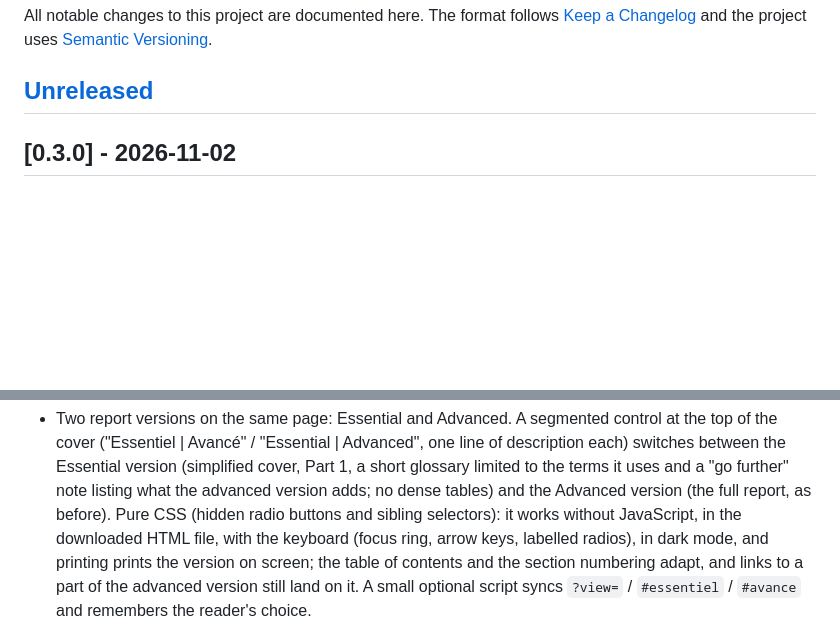
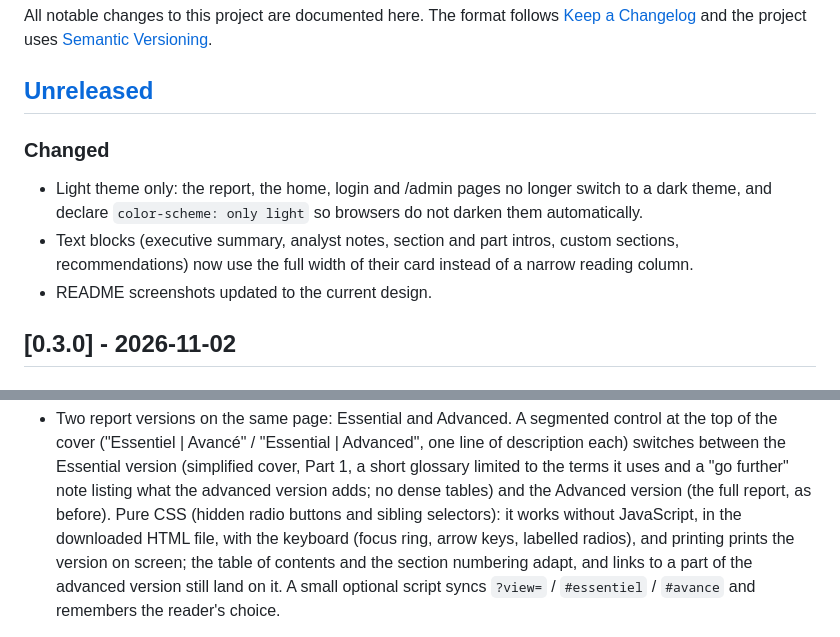
Before and after one commit to flocom/SEO-GEO-Report, a Markdown page: CHANGELOG.md, 2 parts joined by grey strips. Rendered like a GitHub page; blank space fills up the shorter version.

```diff
--- a/CHANGELOG.md
+++ b/CHANGELOG.md
@@ -3,6 +3,15 @@
 All notable changes to this project are documented here. The format follows [Keep a Changelog](https://keepachangelog.com/en/1.1.0/) and the project uses [Semantic Versioning](https://semver.org/).
 
 ## [Unreleased]
+
+### Changed
+- Light theme only: the report, the home, login and /admin pages no longer
+  switch to a dark theme, and declare `color-scheme: only light` so browsers
+  do not darken them automatically.
+- Text blocks (executive summary, analyst notes, section and part intros,
+  custom sections, recommendations) now use the full width of their card
+  instead of a narrow reading column.
+- README screenshots updated to the current design.
 
 ## [0.3.0] - 2026-11-02
 
@@ -65,7 +74,7 @@ All notable changes to this project are documented here. The format follows [Kee
   dense tables) and the Advanced version (the full report, as before). Pure
   CSS (hidden radio buttons and sibling selectors): it works without
   JavaScript, in the downloaded HTML file, with the keyboard (focus ring,
-  arrow keys, labelled radios), in dark mode, and printing prints the version
+  arrow keys, labelled radios), and printing prints the version
   on screen; the table of contents and the section numbering adapt, and
   links to a part of the advanced version still land on it. A small optional
   script syncs `?view=` / `#essentiel` / `#avance` and remembers the reader's
```
Also changed, not shown: README.md (+2 -2 lines), docs/screenshot-cover.png, docs/screenshot-details.png, docs/screenshot-geo.png, docs/screenshot-overview.png, 8 other files.
